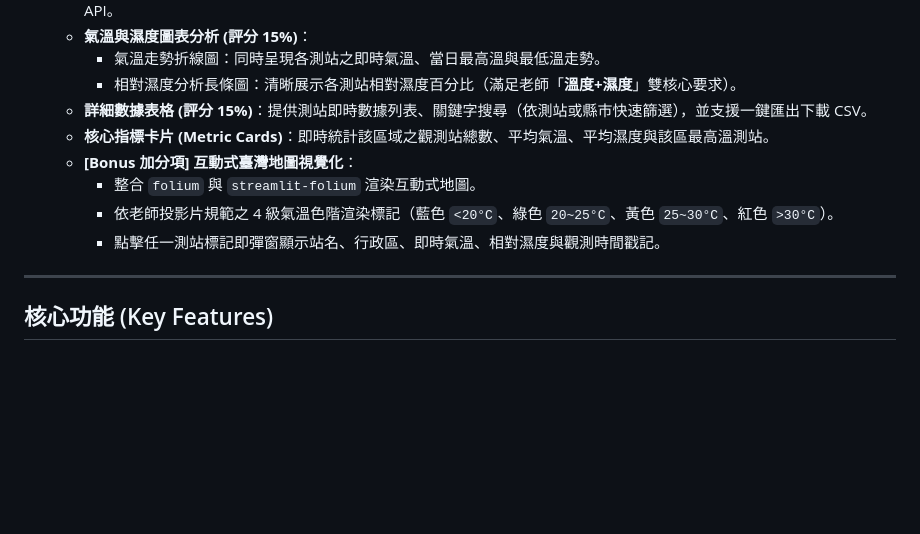
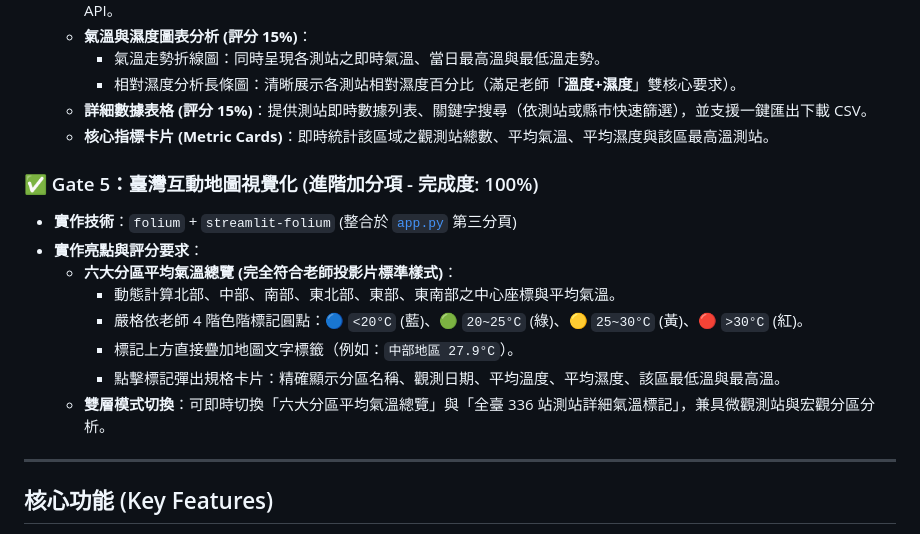
Before and after one commit to a30099/AIoT_L3_CWA_HW1, a Markdown page: README.md, the part around the change printed below. Drawn GitHub-style; blank space fills up the shorter version.

```diff
--- a/README.md
+++ b/README.md
@@ -91,10 +103,16 @@
     * 相對濕度分析長條圖：清晰展示各測站相對濕度百分比（滿足老師「**溫度+濕度**」雙核心要求）。
   * **詳細數據表格 (評分 15%)**：提供測站即時數據列表、關鍵字搜尋（依測站或縣市快速篩選），並支援一鍵匯出下載 CSV。
   * **核心指標卡片 (Metric Cards)**：即時統計該區域之觀測站總數、平均氣溫、平均濕度與該區最高溫測站。
-  * **[Bonus 加分項] 互動式臺灣地圖視覺化**：
-    * 整合 `folium` 與 `streamlit-folium` 渲染互動式地圖。
-    * 依老師投影片規範之 4 級氣溫色階渲染標記（藍色 `<20°C`、綠色 `20~25°C`、黃色 `25~30°C`、紅色 `>30°C`）。
-    * 點擊任一測站標記即彈窗顯示站名、行政區、即時氣溫、相對濕度與觀測時間戳記。
+
+### ✅ Gate 5：臺灣互動地圖視覺化 (進階加分項 - 完成度: 100%)
+* **實作技術**：`folium` + `streamlit-folium` (整合於 [`app.py`](file:///c:/Users/user/Desktop/0923_HW1/app.py) 第三分頁)
+* **實作亮點與評分要求**：
+  * **六大分區平均氣溫總覽 (完全符合老師投影片標準樣式)**：
+    * 動態計算北部、中部、南部、東北部、東部、東南部之中心座標與平均氣溫。
+    * 嚴格依老師 4 階色階標記圓點：🔵 `<20°C` (藍)、🟢 `20~25°C` (綠)、🟡 `25~30°C` (黃)、🔴 `>30°C` (紅)。
+    * 標記上方直接疊加地圖文字標籤（例如：`中部地區 27.9°C`）。
+    * 點擊標記彈出規格卡片：精確顯示分區名稱、觀測日期、平均溫度、平均濕度、該區最低溫與最高溫。
+  * **雙層模式切換**：可即時切換「六大分區平均氣溫總覽」與「全臺 336 站測站詳細氣溫標記」，兼具微觀測站與宏觀分區分析。
 
 ---
 
```
Also changed, not shown: other parts of README.md (+15 -3 lines), assets/dashboard_charts.png (added), assets/dashboard_map.png (added), assets/dashboard_table.png (added), 8 other files.
